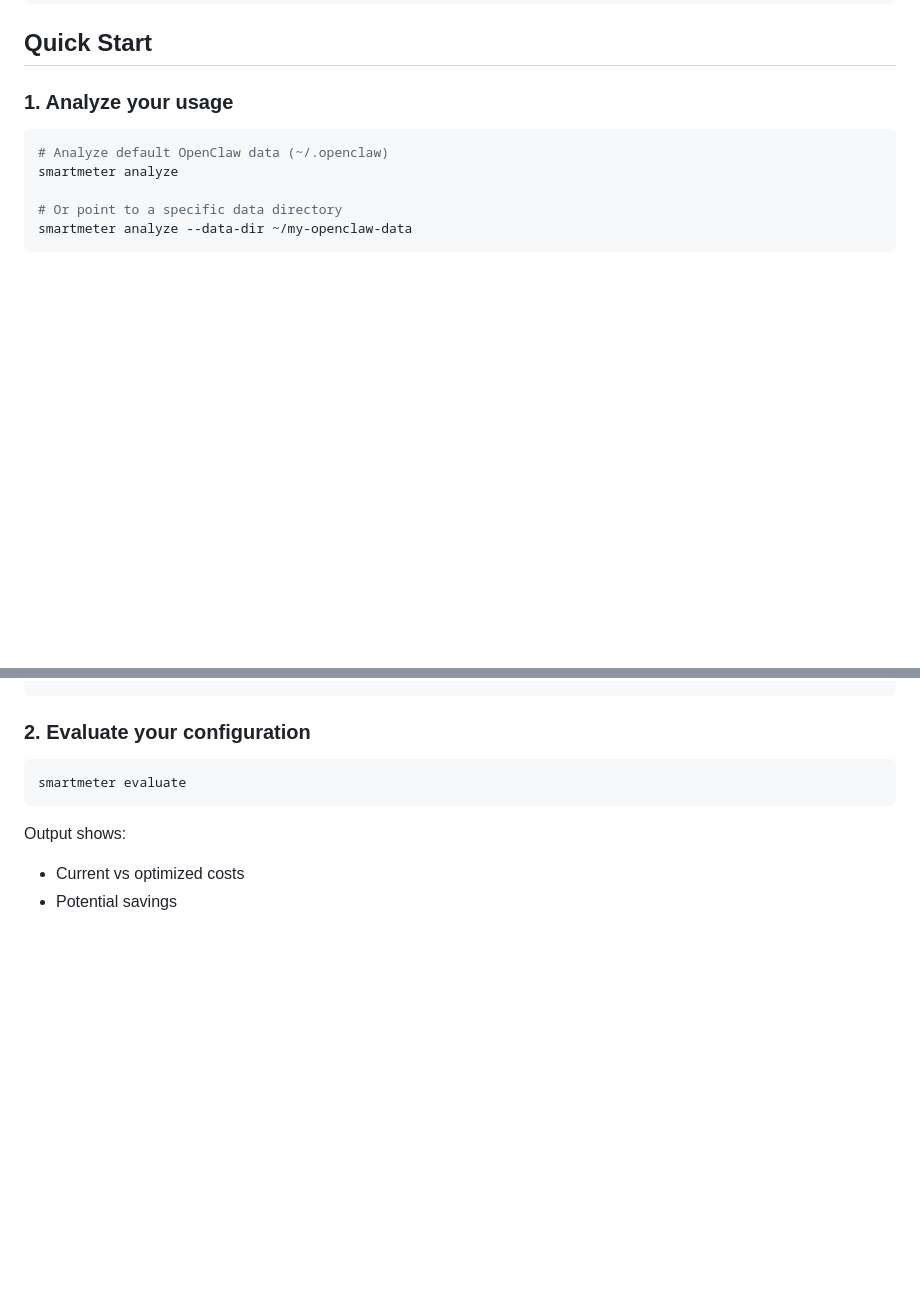
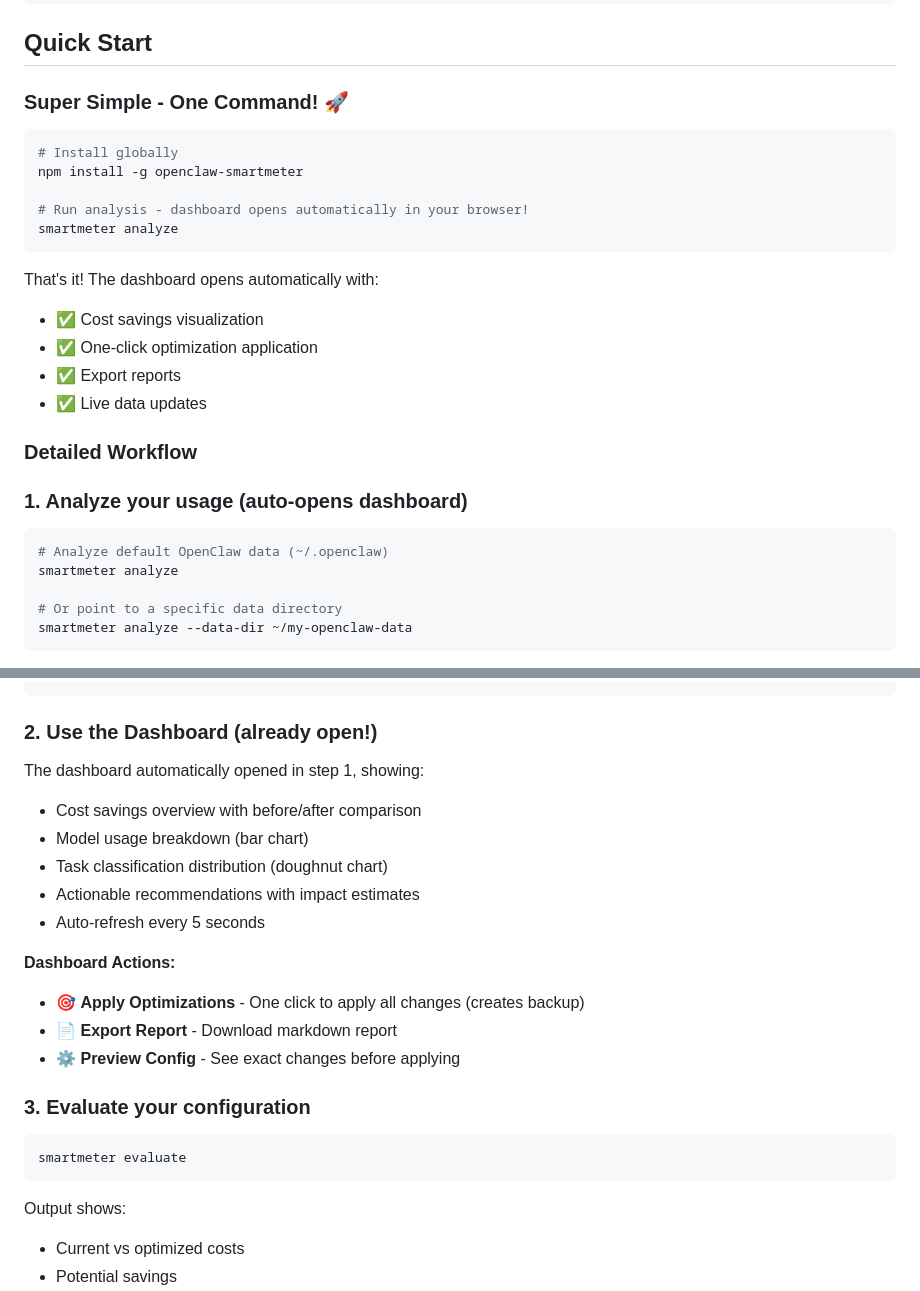
Before and after one commit to vajih/openclaw-smartmeter, a Markdown page: README.md, 2 parts joined by grey strips. GitHub-like rendering; blank space fills up the shorter version.

Commit message:
docs: update README with auto-launch dashboard workflow
Highlights the new super simple workflow:
- One command: smartmeter analyze
- Dashboard opens automatically in browser
- Shows what happens step-by-step
- Emphasizes ease of use

````diff
--- a/README.md
+++ b/README.md
@@ -61,7 +61,26 @@ npm link
 
 ## Quick Start
 
-### 1. Analyze your usage
+### Super Simple - One Command! 🚀
+
+```bash
+# Install globally
+npm install -g openclaw-smartmeter
+
+# Run analysis - dashboard opens automatically in your browser!
+smartmeter analyze
+```
+
+That's it! The dashboard opens automatically with:
+
+- ✅ Cost savings visualization
+- ✅ One-click optimization application
+- ✅ Export reports
+- ✅ Live data updates
+
+### Detailed Workflow
+
+### 1. Analyze your usage (auto-opens dashboard)
 
 ```bash
 # Analyze default OpenClaw data (~/.openclaw)
@@ -84,7 +103,21 @@ Analysis: 2026-02-04 to 2026-02-05 (2 days)
   Confidence                optimistic
 ```
 
-### 2. Evaluate your configuration
+### 2. Use the Dashboard (already open!)
+
+The dashboard automatically opened in step 1, showing:
+- Cost savings overview with before/after comparison
+- Model usage breakdown (bar chart)
+- Task classification distribution (doughnut chart)
+- Actionable recommendations with impact estimates
+- Auto-refresh every 5 seconds
+
+**Dashboard Actions:**
+- 🎯 **Apply Optimizations** - One click to apply all changes (creates backup)
+- 📄 **Export Report** - Download markdown report
+- ⚙️ **Preview Config** - See exact changes before applying
+
+### 3. Evaluate your configuration
 
 ```bash
 smartmeter evaluate
````
